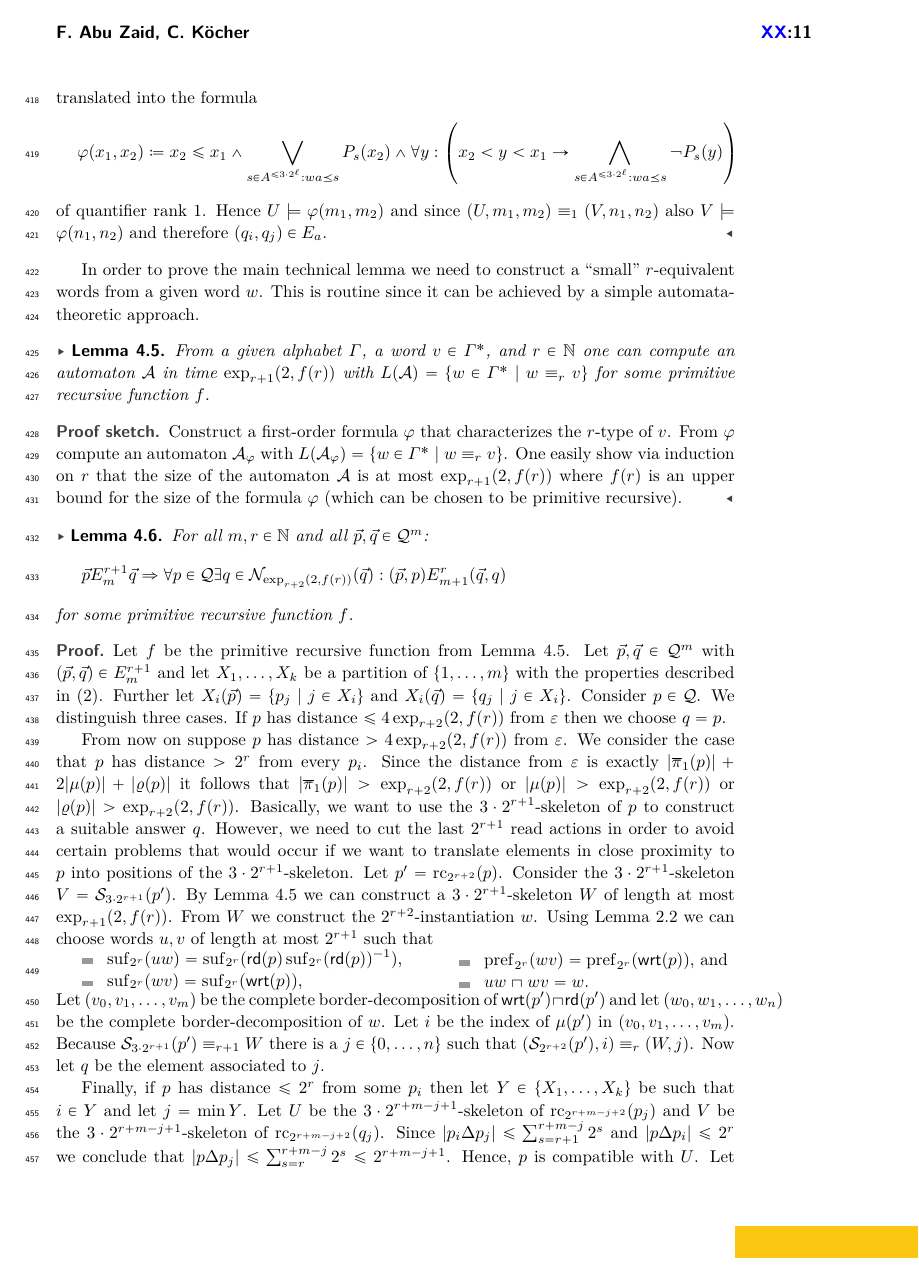
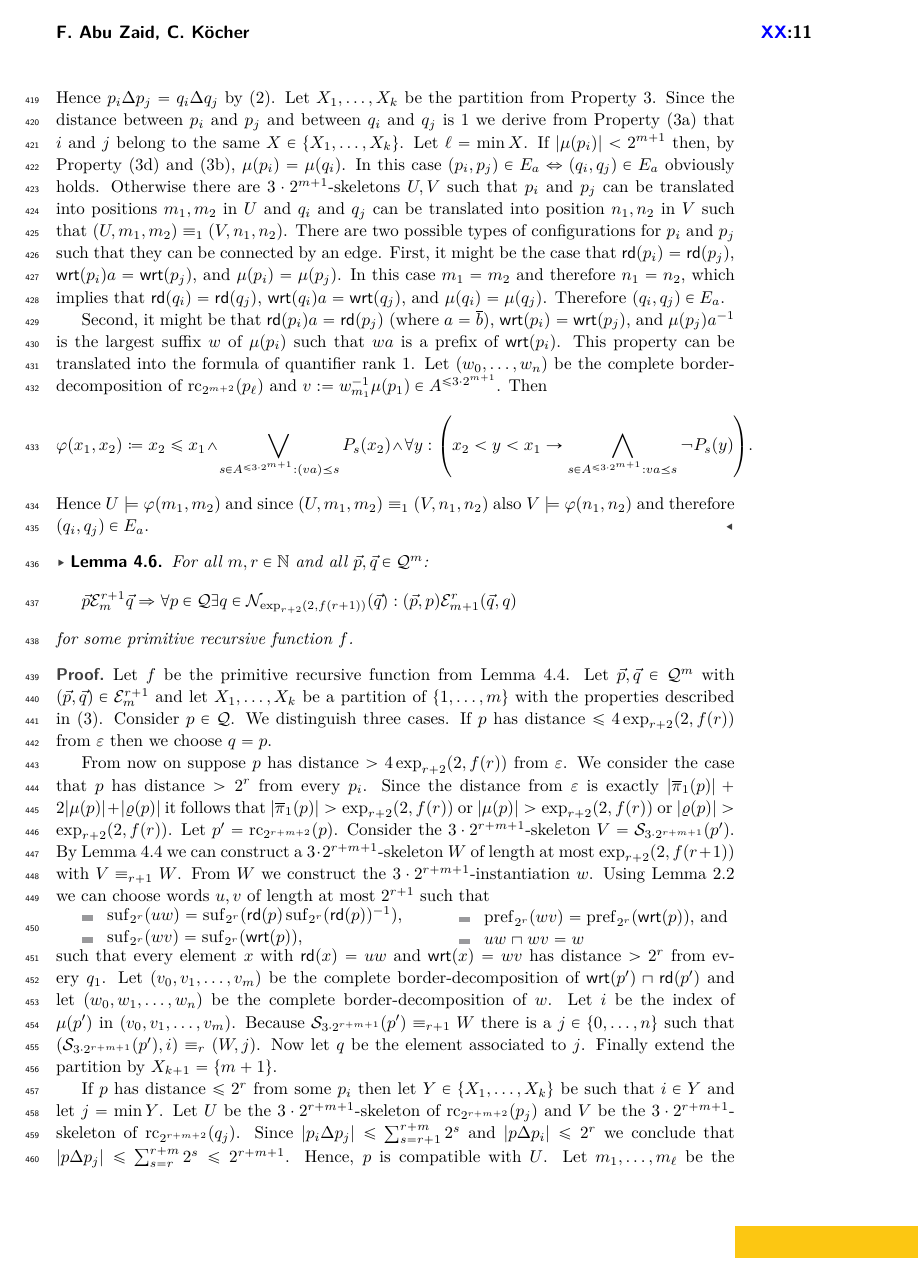
Before and after one commit to fariedabuzaid/cayley, a LaTeX paper (rqcayley.tex, which reads sections/4-decidability.tex): page 11 of 17. Compiled offline with pdfLaTeX.

Commit message:
decidability

```diff
--- a/sections/4-decidability.tex
+++ b/sections/4-decidability.tex
@@ -86,10 +55,5 @@ We show that $(\calE^r_m)_{r,m\in\bbN}$ are indeed EF-relations for $\frakC$.
-	$\wrt{p_i} = \wrt{p_j}$, and $\mddl{p_j}a^{-1}$ is the largest suffix $w$ of $\mddl{p_i}$ such that $wa$ is a prefix of $\wrt{p_i}$.  This property can be translated into the formula
-	\[\phi(x_1, x_2) \coloneq x_2 \leq x_1 \land \bigvee_{s\in A^{\leq 3\cdot 2^\ell} : wa\preceq s} P_s(x_2) \land  \forall y: \left(x_2 < y < x_1 \to \bigwedge_{s\in A^{\leq 3\cdot 2^\ell} : wa\preceq s} \lnot P_s(y)\right)  \]
-	of quantifier rank $1$. Hence $U \models \phi(m_1,m_2)$  and since $(U,m_1,m_2) \equiv_1 (V, n_1,n_2)$ also $V \models \phi(n_1, n_2)$ and therefore $(q_i,q_j)\in E_a$.
-\end{proof}
-
-In order to prove the main technical lemma we need to construct a ``small'' $r$-equivalent words from a given word $w$. This is routine since it can be achieved by a simple automata-theoretic approach.
-\begin{lemma}\label{lem:r-equiv_word_construction}
+Another important ingredient of our proof is to construct a ``small'' $r$-equivalent words from a given word $w$. This is routine since it can be achieved by a simple automata-theoretic approach.
+\begin{lemma}[\cite{Tho97}]\label{lem:r-equiv_word_construction}
 	From a given alphabet $\Gamma$, a word $v\in\Gamma^\ast$, and $r\in\bbN$ one can compute an automaton $\calA$ in time $\exp_{r+1}(2, f(r))$ with $L(\calA) = \{w\in \Gamma^\ast\mid w\equiv_r v \}$ for some primitive recursive function $f$.
 \end{lemma}
 \begin{proof}[Proof sketch]
@@ -100,13 +84,31 @@ In order to prove the main technical lemma we need to construct a ``small'' $r$-
+	Let $\vec{p}, \vec{q} \in \Qx^m$ with $\vec{p} \calE^0_m \vec{q}$. Suppose  $(p_i,p_j) \in E_a$ for some $a\in\Sigma$. Then $|p_i\Delta p_j| = 1$. Hence $p_i\Delta p_j = q_i\Delta q_j$ by (\ref{item:E_distance}).
+	Let $X_1,\ldots, X_k$ be the partition from Property \ref{item:E_partition}. Since the distance between $p_i$ and $p_j$ and between $q_i$ and $q_j$ is $1$ we derive from Property (\ref{item:part_distance}) that $i$ and $j$ belong to the same
+	$X\in\{X_1,\ldots, X_k\}$. Let $\ell = \min X$.
+	If $|\mu(p_i)| < 2^{m  +1}$ then, by Property (\ref{subitem:E_partition:equivalence}) and (\ref{item:E_suffix}), $\mu(p_i) = \mu(q_i)$. In this case $(p_i, p_j) \in E_a \Leftrightarrow (q_i,q_j) \in E_a$  obviously holds.
+	Otherwise there are $3\cdot2^{m + 1}$-skeletons $U,V$ such that
+	$p_i$ and $p_j$ can be translated into positions $m_1, m_2$ in $U$ and $q_i$ and $q_j$ can be translated into position $n_1,n_2$ in $V$ such that $(U,m_1,m_2) \equiv_1 (V,n_1,n_2)$.
+	There are two possible types of configurations for $p_i$ and $p_j$ such that they can be connected by an edge. First, it might be the case  that $\rd{p_i} = \rd{p_j}$,
+	$\wrt{p_i}a = \wrt{p_j}$, and $\mddl{p_i} = \mddl{p_j}$. In this case $m_1=m_2$ and therefore $n_1=n_2$, which implies that $\rd{q_i} = \rd{q_j}$,
+	$\wrt{q_i}a = \wrt{q_j}$, and $\mddl{q_i} = \mddl{q_j}$. Therefore $(q_i,q_j) \in E_a$.
+
+	Second, it might be that $\rd{p_i}a = \rd{p_j}$ (where $a=\ov{b}$),
+	$\wrt{p_i} = \wrt{p_j}$, and $\mddl{p_j}a^{-1}$ is the largest suffix $w$ of $\mddl{p_i}$ such that $wa$ is a prefix of $\wrt{p_i}$.  This property can be translated into the formula of quantifier rank $1$. Let $(w_0,\ldots, w_n)$ be the complete border-decomposition of $\cpr_{2^{m+2}}(p_\ell)$ and $v:= w_{m_1}^{-1}\mddl{p_1} \in A^{\leq 3\cdot 2^{m+1}}$. Then
+	\[\phi(x_1, x_2) \coloneq x_2 \leq x_1 \land \bigvee_{s\in A^{\leq 3\cdot 2^{m+1}} : (va)\preceq s} P_s(x_2) \land  \forall y: \left(x_2 < y < x_1 \to \bigwedge_{s\in A^{\leq 3\cdot 2^{m+1}} : va\preceq s} \lnot P_s(y)\right) . \]
+	 Hence $U \models \phi(m_1,m_2)$  and since $(U,m_1,m_2) \equiv_1 (V, n_1,n_2)$ also $V \models \phi(n_1, n_2)$ and therefore $(q_i,q_j)\in E_a$.
+\end{proof}
+
 
 \begin{lemma}\label{lem:EF_relations}
 	For all $m,r\in\bbN$ and all $\vec{p},\vec{q}\in \Qx^m$:
-	\[\vec{p} E^{r+1}_m \vec{q} \Rightarrow \forall p\in \Qx \exists q\in \calN_{\exp_{r+2}(2,f(r))}(\vec{q}): (\vec{p}, p) E^{r}_{m+1} (\vec{q}, q)\]
+	\[\vec{p} \calE^{r+1}_m \vec{q} \Rightarrow \forall p\in \Qx \exists q\in \calN_{\exp_{r+2}(2,f(r+1))}(\vec{q}): (\vec{p}, p) \calE^{r}_{m+1} (\vec{q}, q)\]
 	for some primitive recursive function $f$.
 \end{lemma}
 \begin{proof}
 	Let $f$ be the primitive recursive function from Lemma \ref{lem:r-equiv_word_construction}.
-	Let $\vec{p}, \vec{q} \in \Qx^m$ with $(\vec{p}, \vec{q}) \in E^{r+1}_m$ and
-	let $X_1,\ldots,X_k$ be a partition of $\{1,\ldots,m\}$ with the properties described in (\ref{item:E_partition}). Further let $X_i(\vec{p}) = \{p_j \mid j\in X_i \}$ and $X_i(\vec{q}) = \{q_j \mid j\in X_i \}$. Consider $p\in \Qx$. We distinguish three cases.
+	Let $\vec{p}, \vec{q} \in \Qx^m$ with $(\vec{p}, \vec{q}) \in \calE^{r+1}_m$ and
+	let $X_1,\ldots,X_k$ be a partition of $\{1,\ldots,m\}$ with the properties described in (\ref{item:E_partition}).
+	%Further let $X_i(\vec{p}) = \{p_j \mid j\in X_i \}$ and $X_i(\vec{q}) = \{q_j \mid j\in X_i \}$.
+	Consider $p\in \Qx$. We distinguish three cases.
 	If $p$ has distance $\leq 4\exp_{r+2}(2, f(r))$ from $\epsilon$ then we choose $q=p$.
 
 	From now on suppose $p$ has distance $> 4\exp_{r+2}(2, f(r))$ from $\epsilon$.
@@ -116,9 +118,9 @@ In order to prove the main technical lemma we need to construct a ``small'' $r$-
 	%    $\rd{a}\suf_{2^{r}}(\rd{a})^{-1} \sqcap \wrt{a} = v\,\rd{a}\suf_{2^{r}}(v\,\rd{a})^{-1} \sqcap \wrt{b}$. If $x$ is the first letter of $\wrt{a}$ then we can choose $v= y^\ell$ for some $y\neq x$ and some $\ell\in\bbN$.
 	%    Let $b_\ell$ be the element with $\rd{b_\ell} = y^\ell \rd{a}$, $\wrt{b_\ell} = \wrt{a}$, and $\mu(b) = \mu(a)$.
 	%    As there are only $m$ other elements chosen so far, we can choose $\ell$ large enough so that the element $b$ has distance $>2^{r}$ from every $b_i$ and from $\epsilon$. If
-	Basically, we want to use the $3\cdot 2^{r+1}$-skeleton of $p$ to construct a suitable answer $q$. However, we need to cut the last $2^{r+1}$ read actions in order to avoid certain problems that would occur if we want to translate elements in close proximity to $p$ into positions of the $3\cdot 2^{r+1}$-skeleton.
-	Let $p'= \cpr_{2^{r+2}}(p)$.  Consider
-	the $3\cdot 2^{r+1}$-skeleton $V = \calS_{3\cdot 2^{r+1}}(p')$. By Lemma \ref{lem:r-equiv_word_construction} we can construct a $3\cdot 2^{r+1}$-skeleton $W$ of length at most $\exp_{r+1}(2,f(r))$. From $W$ we construct the $2^{r+2}$-instantiation $w$. Using Lemma \ref{lem:short_ends_construction} we can choose words $u,v$ of length at most
+%	Basically, we want to use the $3\cdot 2^{r+1}$-skeleton of $p$ to construct a suitable answer $q$. However, we need to cut the last $2^{r+1}$ read actions in order to avoid certain problems that would occur if we want to translate elements in close proximity to $p$ into positions of the $3\cdot 2^{r+1}$-skeleton.
+	Let $p'= \cpr_{2^{r+m+2}}(p)$.  Consider
+	the $3\cdot 2^{r+m+1}$-skeleton $V = \calS_{3\cdot 2^{r+m+1}}(p')$. By Lemma \ref{lem:r-equiv_word_construction} we can construct a $3\cdot 2^{r+m+1}$-skeleton $W$ of length at most $\exp_{r+2}(2,f(r+1))$ with $V \equiv_{r+1} W$. From $W$ we construct the $3\cdot 2^{r+m+1}$-instantiation $w$. Using Lemma \ref{lem:short_ends_construction} we can choose words $u,v$ of length at most
 	$2^{r+1}$ such that
 
 	\begin{minipage}{0.55\linewidth}
@@ -130,16 +132,16 @@ In order to prove the main technical lemma we need to construct a ``small'' $r$-
     \begin{minipage}{0.44\linewidth}
     	\begin{itemize}
     		\item $\pref_{2^{r}}(wv) = \pref_{2^{r}}(\wrt{p})$, and
-    		\item $uw\sqcap wv = w$.
+    		\item $uw\sqcap wv = w$
     	\end{itemize}
     \end{minipage}
+    such that every element $x$ with $\rd{x} = uw$ and $\wrt{x} = wv$ has distance $> 2^r$ from every $q_1$.
 	Let $(v_0,v_1,\ldots, v_m)$ be the complete border-decomposition of $\wrt{p'}\sqcap \rd{p'}$ and let $(w_0, w_1,\ldots, w_n)$ be the complete border-decomposition of $w$. Let $i$
-	be the index of $\mddl{p'}$ in $(v_0,v_1,\ldots, v_m)$. Because $\calS_{3\cdot 2^{r+1}}(p') \equiv_{r+1} W$ there is a $j\in \{0,\ldots,n\}$ such that $(\calS_{2^{r+2}}(p'), i) \equiv_r (W,j)$.
-	Now let $q$ be the element associated to $j$.
+	be the index of $\mddl{p'}$ in $(v_0,v_1,\ldots, v_m)$. Because $\calS_{3\cdot 2^{r+m+1}}(p') \equiv_{r+1} W$ there is a $j\in \{0,\ldots,n\}$ such that $(\calS_{3\cdot 2^{r+m+1}}(p'), i) \equiv_r (W,j)$.
+	Now let $q$ be the element associated to $j$. Finally extend the partition by $X_{k+1} = \{m+1\}$.
 
 	%As the tuples $(\vec{a}, a)$ and $(\vec{a},b)$ fulfill the precondition of Lemma \ref{lem:EF_relations}, we can derive that the two tuples are $r$-equivalent.
 
-	Finally, if $p$ has distance $\leq 2^{r}$ from some $p_i$ then let $Y\in \{X_1,\ldots,X_k\}$ be such that $i\in Y$ and let $j=\min Y$. Let $U$ be the $3\cdot 2^{r+m-j+1}$-skeleton of $\cpr_{2^{r+m-j+2}}(p_j)$ and
-	$V$ be the $3\cdot 2^{r+m-j+1}$-skeleton of $\cpr_{2^{r+m-j+2}}(q_j)$.
-	Since $|p_i\Delta p_j| \leq \sum_{s=r+1}^{r+m-j} 2^s$ and $|p\Delta p_i| \leq 2^r$ we conclude that $|p\Delta p_j| \leq \sum_{s=r}^{r+m-j} 2^s \leq 2^{r+m-j+1}$. Hence, $p$ is compatible with $U$. Let $m_1,\ldots,m_\ell$ be the positions in $U$ that are associated with the elements $\{q_s \mid s\in Y\}$, $m_{\ell+1}$ the position in $U$ that is associated with $p$, and $n_1,\ldots,n_\ell$ be the positions associated with $\{q_s \mid s\in Y\}$ in $V$. Since $(U,m_1,\ldots,m_\ell) \equiv_{r+2} (V,n_1,\ldots,n_\ell)$ by Property (\ref{subitem:E_partition:equivalence}) there exists a $n_{\ell+1}$ with $(U,m_1,\ldots,m_{\ell+1}) \equiv_{r+1} (V,n_1,\ldots,n_{\ell+1})$. From $n_{\ell+1}$ we compute the associated element $q$
-	in the $(\sum_{s= r+m-i}^{r} 2^s)$-neighborhood of $q_j$.
+	If $p$ has distance $\leq 2^{r}$ from some $p_i$ then let $Y\in \{X_1,\ldots,X_k\}$ be such that $i\in Y$ and let $j=\min Y$. Let $U$ be the $3\cdot 2^{r+m+1}$-skeleton of $\cpr_{2^{r+m+2}}(p_j)$ and
+	$V$ be the $3\cdot 2^{r+m+1}$-skeleton of $\cpr_{2^{r+m+2}}(q_j)$.
+	Since $|p_i\Delta p_j| \leq \sum_{s=r+1}^{r+m} 2^s$ and $|p\Delta p_i| \leq 2^r$ we conclude that $|p\Delta p_j| \leq \sum_{s=r}^{r+m} 2^s \leq 2^{r+m+1}$. Hence, $p$ is compatible with $U$. Let $m_1,\ldots,m_\ell$ be the positions in $U$ that are associated with the elements $\{q_s \mid s\in Y\}$, $m_{\ell+1}$ the position in $U$ that is associated with $p$, and $n_1,\ldots,n_\ell$ be the positions associated with $\{q_s \mid s\in Y\}$ in $V$. Since $(U,m_1,\ldots,m_\ell) \equiv_{r+2} (V,n_1,\ldots,n_\ell)$ by Property (\ref{subitem:E_partition:equivalence}) there exists a $n_{\ell+1}$ with $(U,m_1,\ldots,m_{\ell+1}) \equiv_{r+1} (V,n_1,\ldots,n_{\ell+1})$. From $n_{\ell+1}$ we compute the associated element $q$
```
Also changed, not shown: figures/proof_outline.tex (+1 -1 lines), sections/5-conclusion.tex (+1 -1 lines), sections/6-appendix.tex (+8 -0 lines), sections/lit.bib (+14 -0 lines), sections/4-decidability.tex (96 more changed lines). Lines whose indentation alone changed are shown as unchanged.
